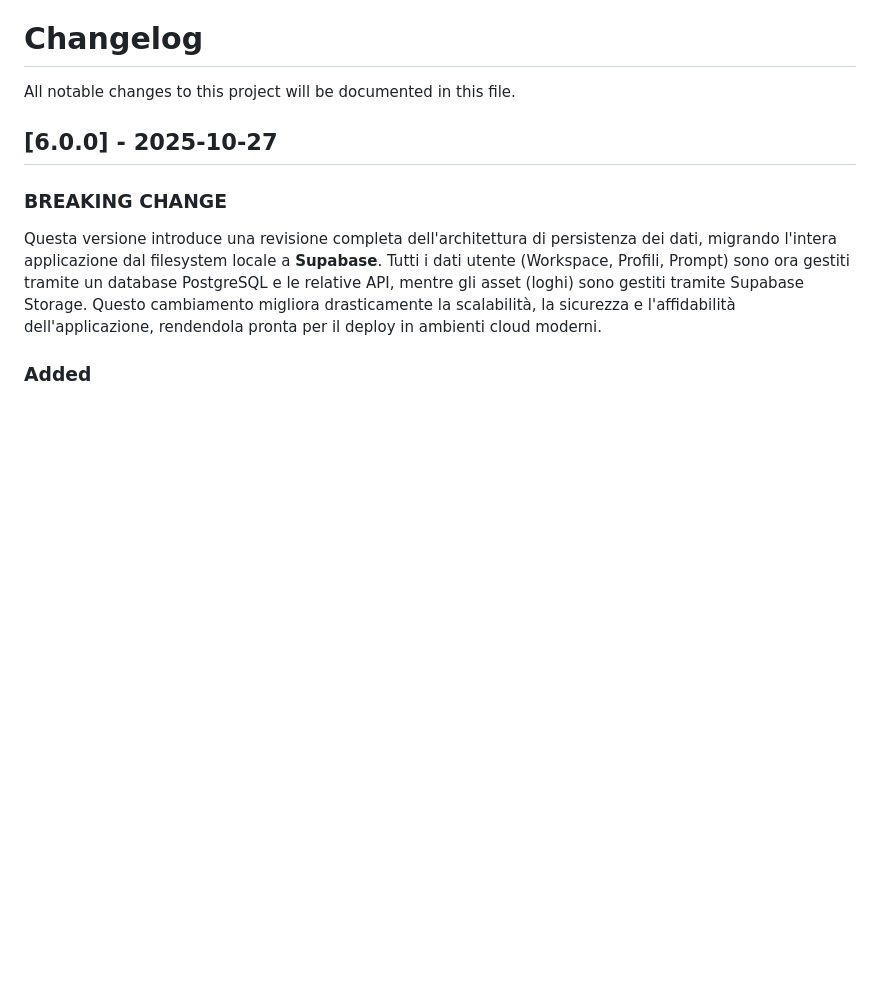
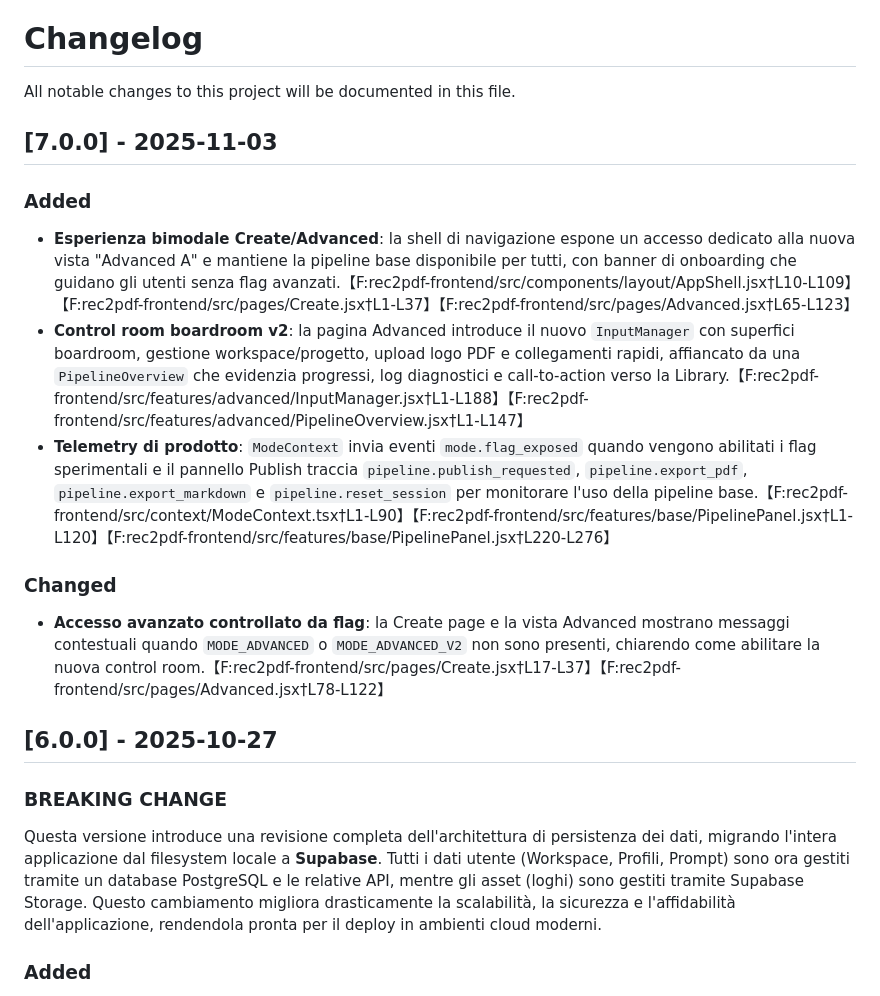
Before and after one commit to krea424/Rec2pdf, a Markdown page: CHANGELOG.md, the part around the change. GitHub-like rendering; blank space fills up the shorter version.

```diff
--- a/CHANGELOG.md
+++ b/CHANGELOG.md
@@ -1,5 +1,16 @@
 # Changelog
 All notable changes to this project will be documented in this file.
+
+## [7.0.0] - 2025-11-03
+
+### Added
+- **Esperienza bimodale Create/Advanced**: la shell di navigazione espone un accesso dedicato alla nuova vista "Advanced A" e mantiene la pipeline base disponibile per tutti, con banner di onboarding che guidano gli utenti senza flag avanzati.【F:rec2pdf-frontend/src/components/layout/AppShell.jsx†L10-L109】【F:rec2pdf-frontend/src/pages/Create.jsx†L1-L37】【F:rec2pdf-frontend/src/pages/Advanced.jsx†L65-L123】
+- **Control room boardroom v2**: la pagina Advanced introduce il nuovo `InputManager` con superfici boardroom, gestione workspace/progetto, upload logo PDF e collegamenti rapidi, affiancato da una `PipelineOverview` che evidenzia progressi, log diagnostici e call-to-action verso la Library.【F:rec2pdf-frontend/src/features/advanced/InputManager.jsx†L1-L188】【F:rec2pdf-frontend/src/features/advanced/PipelineOverview.jsx†L1-L147】
+- **Telemetry di prodotto**: `ModeContext` invia eventi `mode.flag_exposed` quando vengono abilitati i flag sperimentali e il pannello Publish traccia `pipeline.publish_requested`, `pipeline.export_pdf`, `pipeline.export_markdown` e `pipeline.reset_session` per monitorare l'uso della pipeline base.【F:rec2pdf-frontend/src/context/ModeContext.tsx†L1-L90】【F:rec2pdf-frontend/src/features/base/PipelinePanel.jsx†L1-L120】【F:rec2pdf-frontend/src/features/base/PipelinePanel.jsx†L220-L276】
+
+### Changed
+- **Accesso avanzato controllato da flag**: la Create page e la vista Advanced mostrano messaggi contestuali quando `MODE_ADVANCED` o `MODE_ADVANCED_V2` non sono presenti, chiarendo come abilitare la nuova control room.【F:rec2pdf-frontend/src/pages/Create.jsx†L17-L37】【F:rec2pdf-frontend/src/pages/Advanced.jsx†L78-L122】
+
 
 ## [6.0.0] - 2025-10-27
 
```
Also changed, not shown: README.md (+5 -6 lines).
